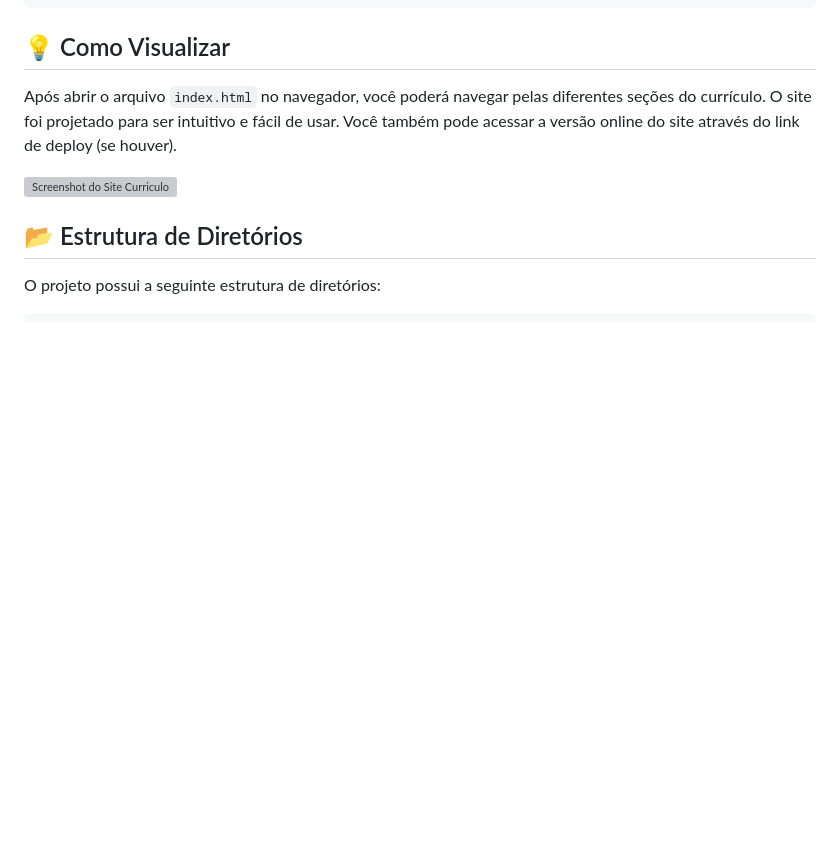
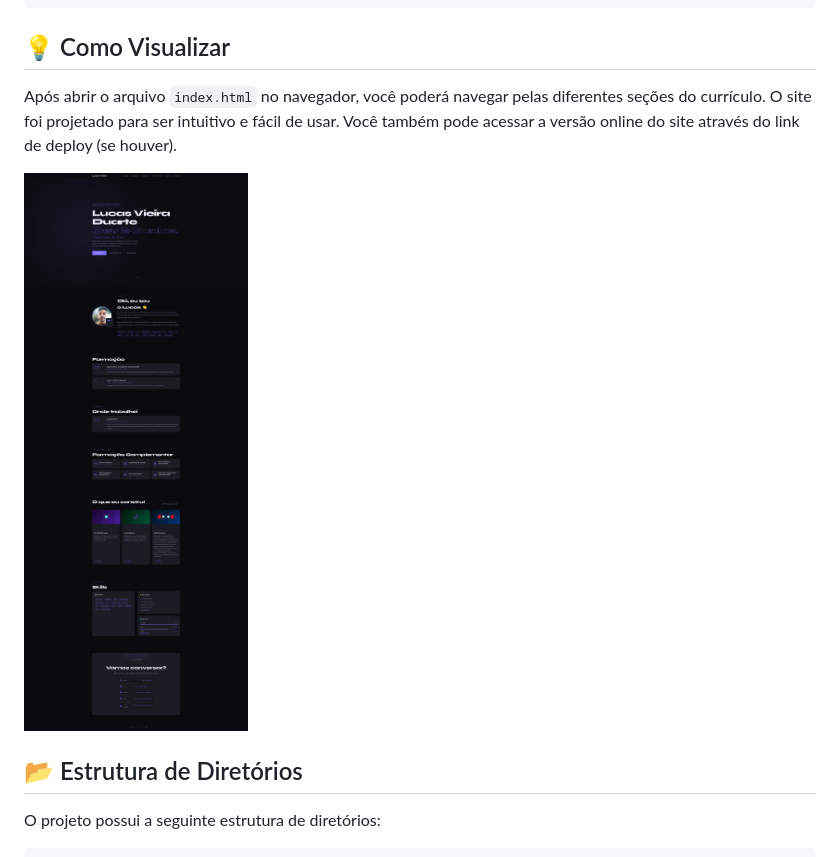
Before and after one commit to LucasDuarte42/Site-Curriculo, a Markdown page: README.md, the part around the change. Rendered like a GitHub page; blank space fills up the shorter version; grey boxes are pictures that could not be loaded.

Commit message:
Fix image filename case in README

```diff
--- a/README.md
+++ b/README.md
@@ -45,7 +45,7 @@ start src/index.html
 
 Após abrir o arquivo `index.html` no navegador, você poderá navegar pelas diferentes seções do currículo. O site foi projetado para ser intuitivo e fácil de usar. Você também pode acessar a versão online do site através do link de deploy (se houver).
 
-![Screenshot do Site Curriculo](./Print.jpg)
+![Screenshot do Site Curriculo](./PRINT.jpg)
 
 ## 📂 Estrutura de Diretórios
 
```
